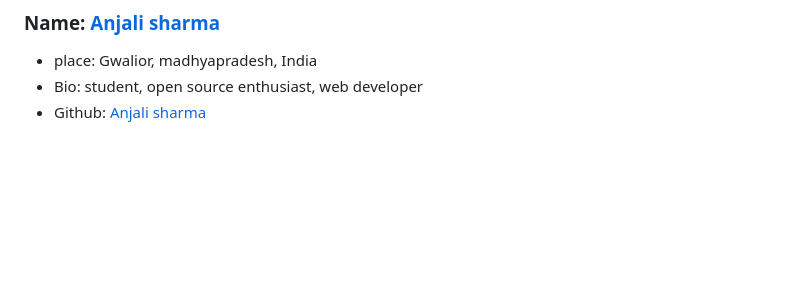
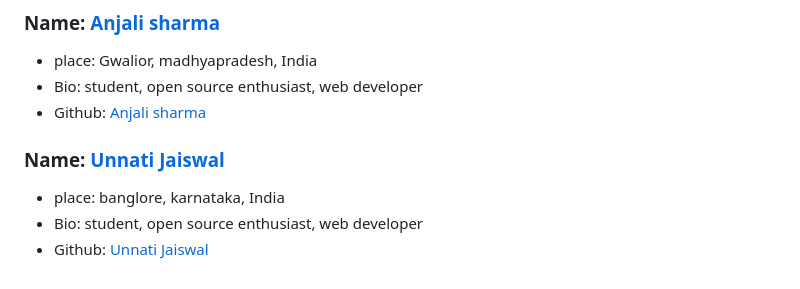
Before and after one commit to Samsomyajit/Hacktoberfest2021GoodFirstIssues, a Markdown page: Contributors.md, the part around the change. GitHub-like rendering; blank space fills up the shorter version.

Commit message:
name_added

```diff
--- a/Contributors.md
+++ b/Contributors.md
@@ -149,3 +149,8 @@ Github: https://github.com/adidubs
 - place: Gwalior, madhyapradesh, India
 - Bio: student, open source enthusiast, web developer
 - Github: [Anjali sharma](https://github.com/Anjalisharma3463)
+
+### Name: [Unnati Jaiswal](https://github.com/unnati-jaiswal24/hacktober.git)
+- place: banglore, karnataka, India
+- Bio: student, open source enthusiast, web developer
+- Github: [Unnati Jaiswal](https://github.com/unnati-jaiswal24/hacktober.git)
```
